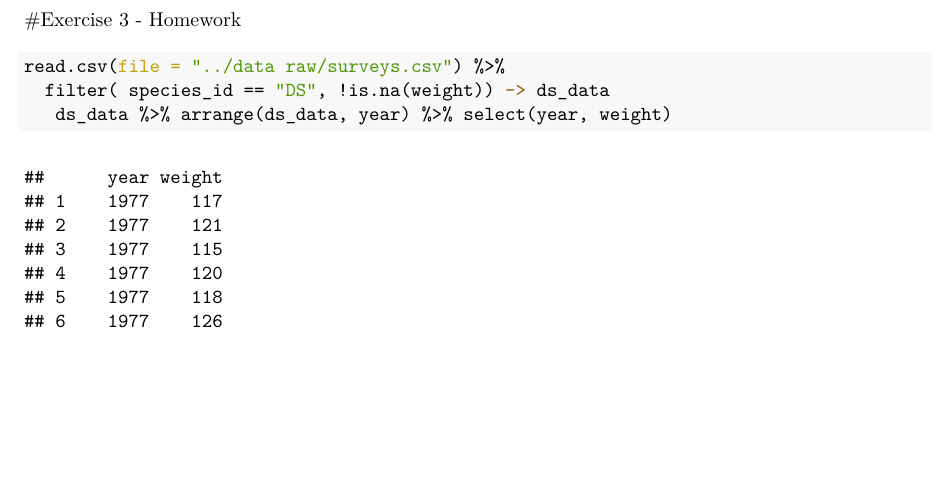
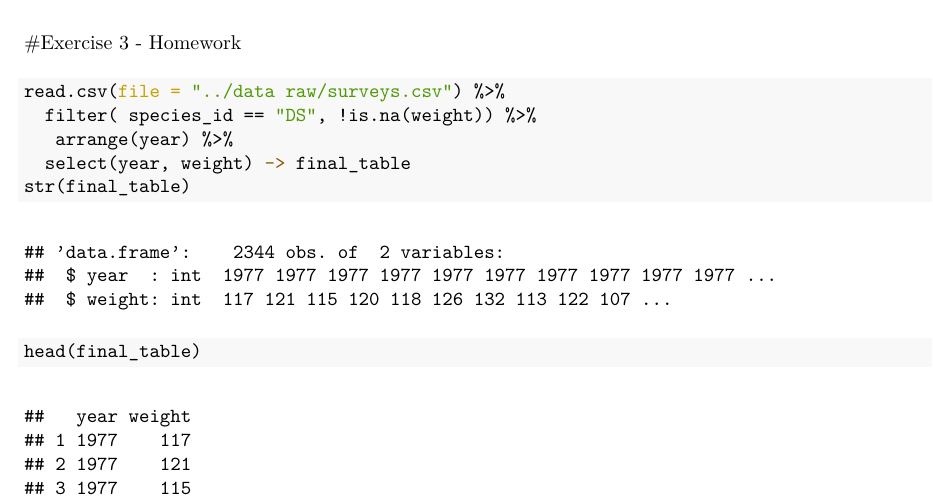
Before and after one commit to AviKaur4/Bio197, an R Markdown document (Documents/wrangling-pipes.Rmd): part of page 4 of 47 before the commit and part of page 4 of 4 after it, cut so that both start at the same text, the shorter picture padded with empty space. The pictures show the output file Documents/wrangling-pipes.pdf that the author committed with the source.

Commit message:
updated exercise 3- homework.

````diff
--- a/Documents/wrangling-pipes.Rmd
+++ b/Documents/wrangling-pipes.Rmd
@@ -127,7 +127,9 @@ str(surveys_final)
 #Exercise 3 - Homework
 ```{r}
 read.csv(file = "../data raw/surveys.csv") %>%
-  filter( species_id == "DS", !is.na(weight)) -> ds_data
-   ds_data %>% arrange(ds_data, year) %>% select(year, weight)
-
+  filter( species_id == "DS", !is.na(weight)) %>%
+   arrange(year) %>%
+  select(year, weight) -> final_table
+str(final_table)
+head(final_table)
 ```
````
Also changed, not shown: Documents/wrangling-pipes.pdf.
